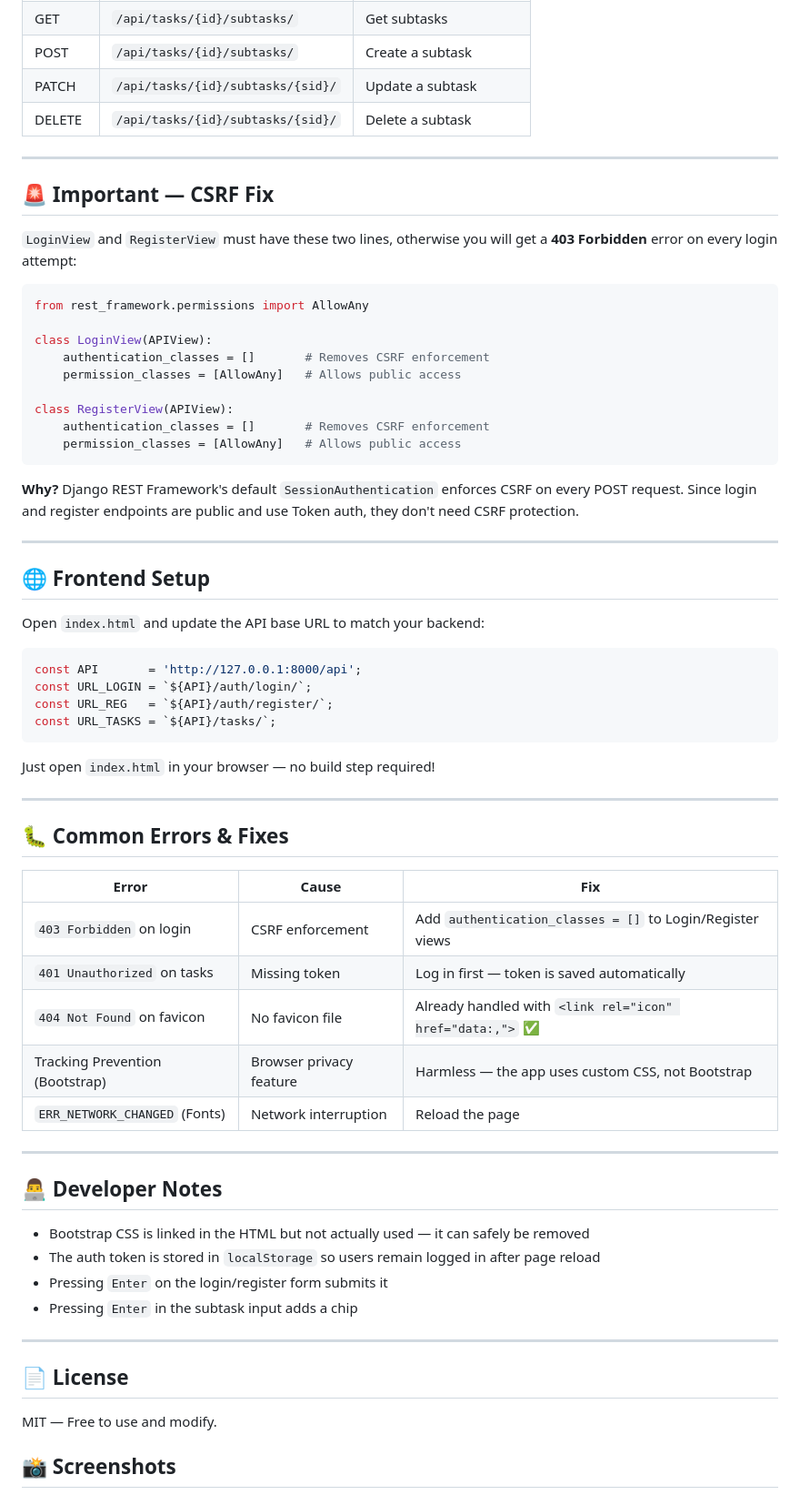
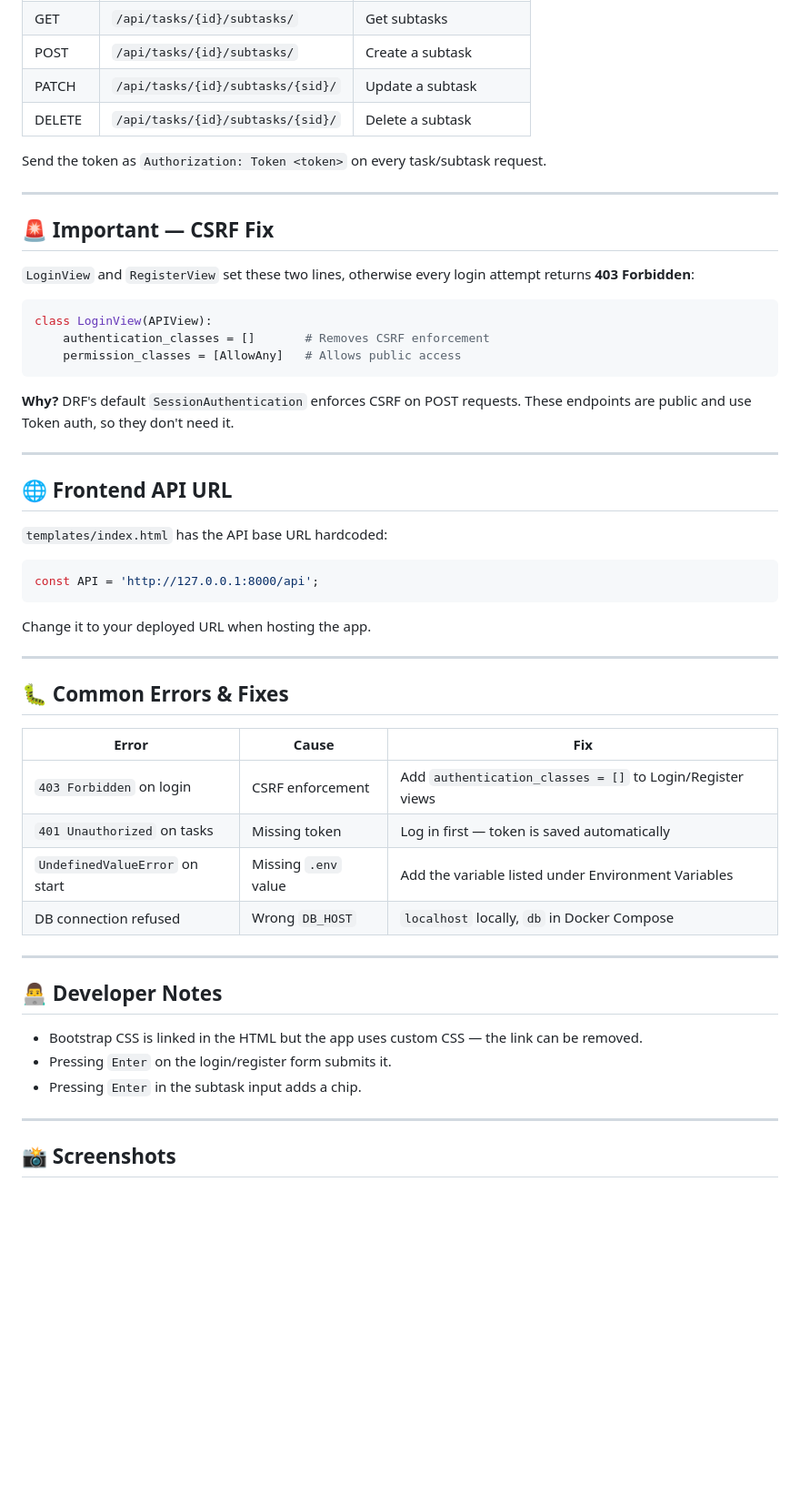
Before and after one commit to sumitkumar01104/Student-Task-Portal, a Markdown page: README.MD, the part around one of its changes. Shown at 91% size. Drawn GitHub-style; blank space fills up the shorter version.

````diff
--- a/README.MD
+++ b/README.MD
@@ -112,40 +121,33 @@ python manage.py runserver
 | PATCH | `/api/tasks/{id}/subtasks/{sid}/` | Update a subtask |
 | DELETE | `/api/tasks/{id}/subtasks/{sid}/` | Delete a subtask |
 
+Send the token as `Authorization: Token <token>` on every task/subtask request.
+
 ---
 
 ## 🚨 Important — CSRF Fix
 
-`LoginView` and `RegisterView` must have these two lines, otherwise you will get a **403 Forbidden** error on every login attempt:
+`LoginView` and `RegisterView` set these two lines, otherwise every login attempt returns **403 Forbidden**:
 
 ```python
-from rest_framework.permissions import AllowAny
-
 class LoginView(APIView):
-    authentication_classes = []       # Removes CSRF enforcement
-    permission_classes = [AllowAny]   # Allows public access
-
-class RegisterView(APIView):
     authentication_classes = []       # Removes CSRF enforcement
     permission_classes = [AllowAny]   # Allows public access
 ```
 
-**Why?** Django REST Framework's default `SessionAuthentication` enforces CSRF on every POST request. Since login and register endpoints are public and use Token auth, they don't need CSRF protection.
+**Why?** DRF's default `SessionAuthentication` enforces CSRF on POST requests. These endpoints are public and use Token auth, so they don't need it.
 
 ---
 
-## 🌐 Frontend Setup
+## 🌐 Frontend API URL
 
-Open `index.html` and update the API base URL to match your backend:
+`templates/index.html` has the API base URL hardcoded:
 
 ```javascript
-const API       = 'http://127.0.0.1:8000/api';
-const URL_LOGIN = `${API}/auth/login/`;
-const URL_REG   = `${API}/auth/register/`;
-const URL_TASKS = `${API}/tasks/`;
+const API = 'http://127.0.0.1:8000/api';
 ```
 
-Just open `index.html` in your browser — no build step required!
+Change it to your deployed URL when hosting the app.
 
 ---
 
@@ -155,24 +157,19 @@ Just open `index.html` in your browser — no build step required!
 |-------|-------|-----|
 | `403 Forbidden` on login | CSRF enforcement | Add `authentication_classes = []` to Login/Register views |
 | `401 Unauthorized` on tasks | Missing token | Log in first — token is saved automatically |
-| `404 Not Found` on favicon | No favicon file | Already handled with `<link rel="icon" href="data:,">` ✅ |
-| Tracking Prevention (Bootstrap) | Browser privacy feature | Harmless — the app uses custom CSS, not Bootstrap |
-| `ERR_NETWORK_CHANGED` (Fonts) | Network interruption | Reload the page |
+| `UndefinedValueError` on start | Missing `.env` value | Add the variable listed under Environment Variables |
+| DB connection refused | Wrong `DB_HOST` | `localhost` locally, `db` in Docker Compose |
 
 ---
 
 ## 👨‍💻 Developer Notes
 
-- Bootstrap CSS is linked in the HTML but not actually used — it can safely be removed
-- The auth token is stored in `localStorage` so users remain logged in after page reload
-- Pressing `Enter` on the login/register form submits it
-- Pressing `Enter` in the subtask input adds a chip
+- Bootstrap CSS is linked in the HTML but the app uses custom CSS — the link can be removed.
+- Pressing `Enter` on the login/register form submits it.
+- Pressing `Enter` in the subtask input adds a chip.
 
 ---
 
-## 📄 License
-
-MIT — Free to use and modify.
 ## 📸 Screenshots
 
 ### Register Page
````
Also changed, not shown: other parts of README.MD (+53 -45 lines).
